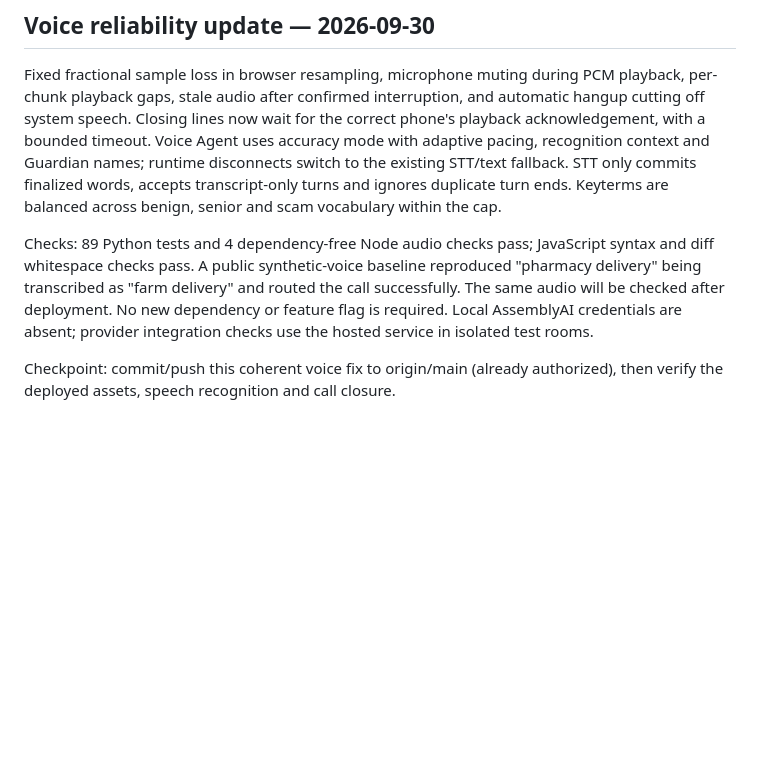
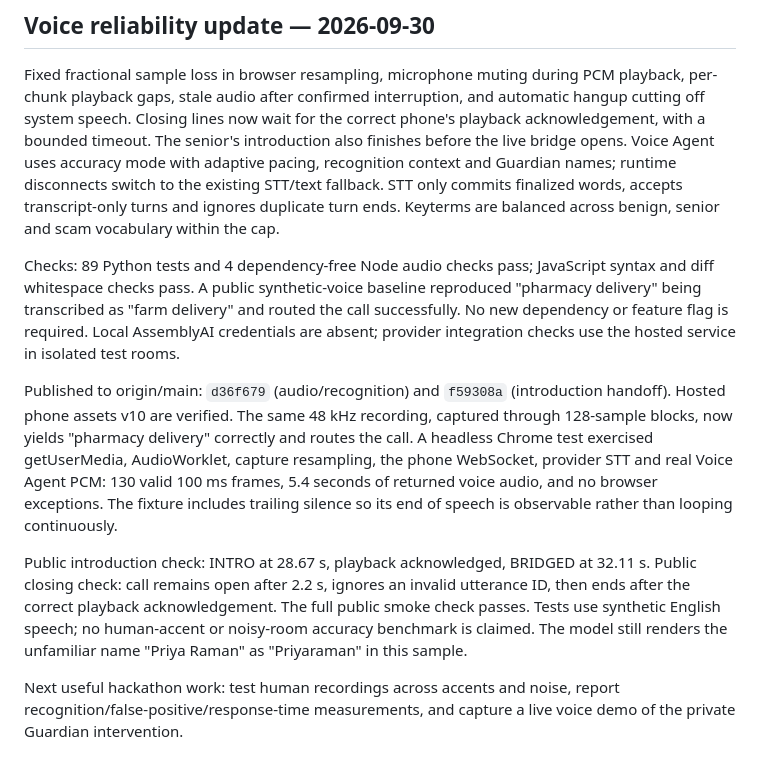
Before and after one commit to adib-cyber007/Eufisky, a Markdown page: STATE.md, the part around the change. GitHub-like rendering; blank space fills up the shorter version.

Commit message:
docs: record deployed voice reliability checks

```diff
--- a/STATE.md
+++ b/STATE.md
@@ -84,7 +84,8 @@ working Twilio trial number and verified destinations.
 Fixed fractional sample loss in browser resampling, microphone muting during
 PCM playback, per-chunk playback gaps, stale audio after confirmed interruption,
 and automatic hangup cutting off system speech. Closing lines now wait for the
-correct phone's playback acknowledgement, with a bounded timeout. Voice Agent
+correct phone's playback acknowledgement, with a bounded timeout. The senior's
+introduction also finishes before the live bridge opens. Voice Agent
 uses accuracy mode with adaptive pacing, recognition context and Guardian names;
 runtime disconnects switch to the existing STT/text fallback. STT only commits
 finalized words, accepts transcript-only turns and ignores duplicate turn ends.
@@ -93,9 +94,26 @@ Keyterms are balanced across benign, senior and scam vocabulary within the cap.
 Checks: 89 Python tests and 4 dependency-free Node audio checks pass; JavaScript
 syntax and diff whitespace checks pass. A public synthetic-voice baseline
 reproduced "pharmacy delivery" being transcribed as "farm delivery" and routed
-the call successfully. The same audio will be checked after deployment. No new
+the call successfully. No new
 dependency or feature flag is required. Local AssemblyAI credentials are absent;
 provider integration checks use the hosted service in isolated test rooms.
 
-Checkpoint: commit/push this coherent voice fix to origin/main (already
-authorized), then verify the deployed assets, speech recognition and call closure.
+Published to origin/main: `d36f679` (audio/recognition) and `f59308a`
+(introduction handoff). Hosted phone assets v10 are verified. The same 48 kHz
+recording, captured through 128-sample blocks, now yields "pharmacy delivery"
+correctly and routes the call. A headless Chrome test exercised getUserMedia,
+AudioWorklet, capture resampling, the phone WebSocket, provider STT and real
+Voice Agent PCM: 130 valid 100 ms frames, 5.4 seconds of returned voice audio,
+and no browser exceptions. The fixture includes trailing silence so its end
+of speech is observable rather than looping continuously.
+
+Public introduction check: INTRO at 28.67 s, playback acknowledged, BRIDGED at
+32.11 s. Public closing check: call remains open after 2.2 s, ignores an invalid
+utterance ID, then ends after the correct playback acknowledgement. The full
+public smoke check passes. Tests use synthetic English speech; no human-accent
+or noisy-room accuracy benchmark is claimed. The model still renders the
+unfamiliar name "Priya Raman" as "Priyaraman" in this sample.
+
+Next useful hackathon work: test human recordings across accents and noise,
+report recognition/false-positive/response-time measurements, and capture a
+live voice demo of the private Guardian intervention.
```
